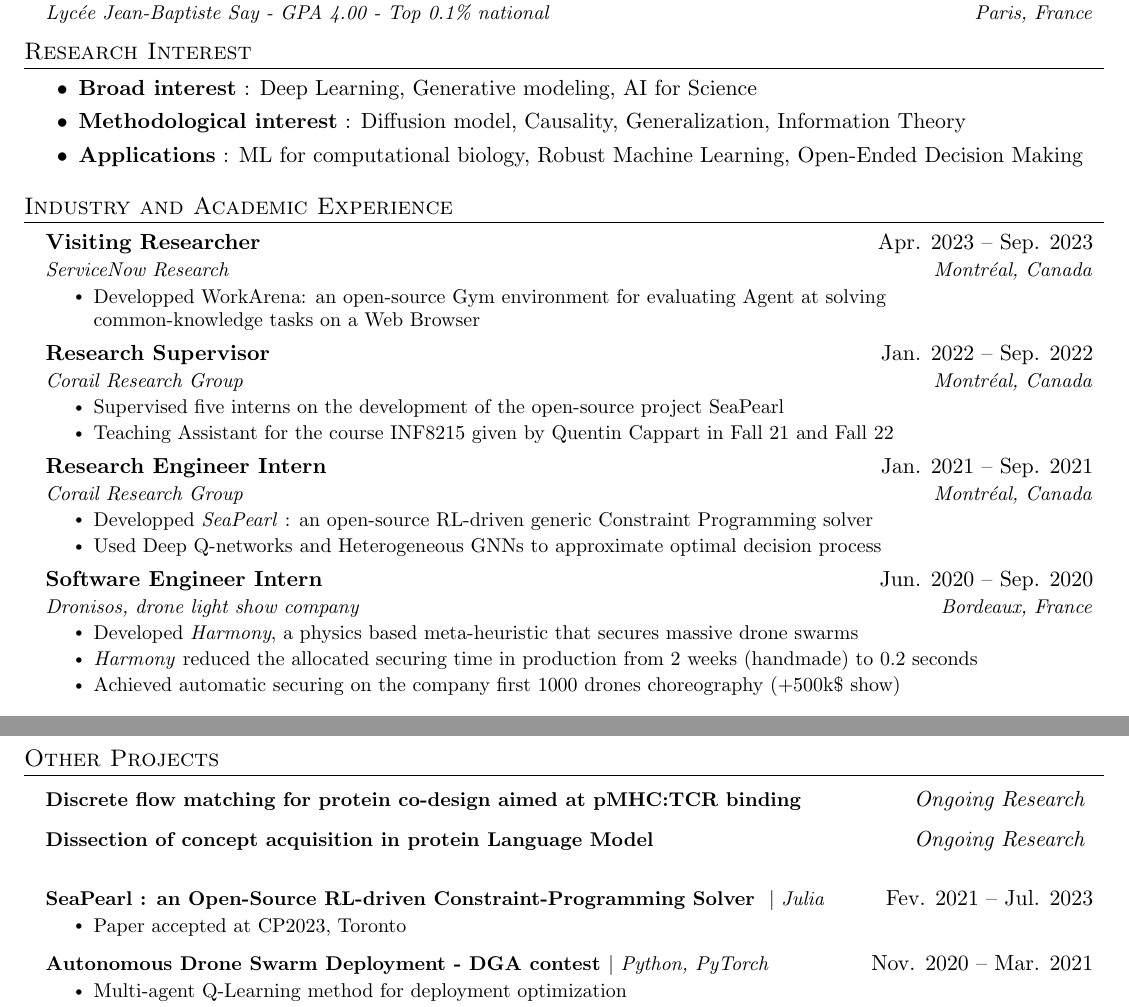
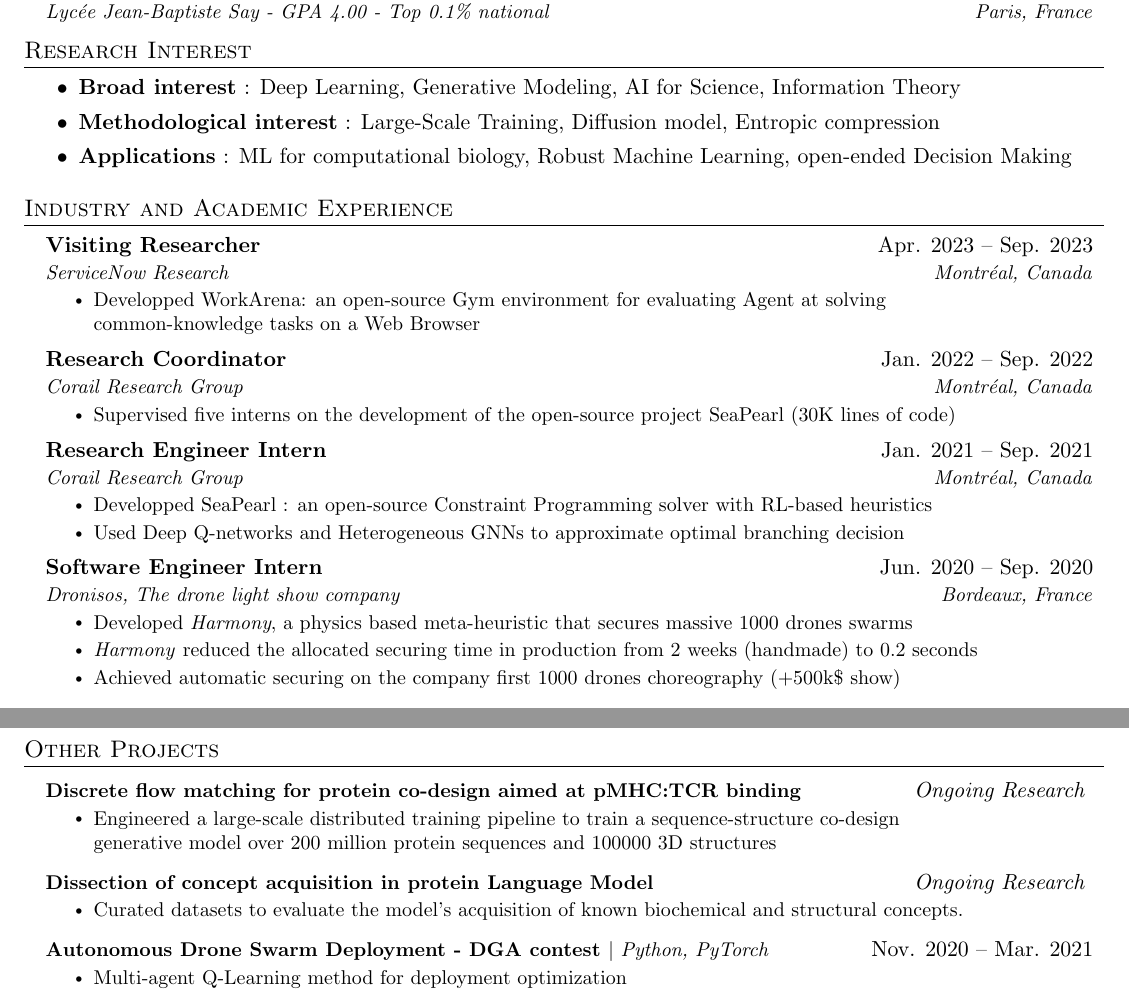
Before and after one commit to 3rdCore/TomResume, a LaTeX document (main.tex): two parts of pages 1 and 2 of 3, joined at a grey line, cut so that both start at the same text. Compiled offline with pdfLaTeX.

Commit message:
Updates from Overleaf

```diff
--- a/main.tex
+++ b/main.tex
@@ -176,11 +176,11 @@
 %-----------Research Interest-----------
 \section{Research Interest}
         \begin{itemize}
-            \item \textbf{Broad interest} : Deep Learning, Generative modeling, AI for Science
+            \item \textbf{Broad interest} : Deep Learning, Generative Modeling, AI for Science, Information Theory
             \vspace{-5pt}
-            \item \textbf{Methodological interest} : Diffusion model, Causality, Generalization, Information Theory
+            \item \textbf{Methodological interest} : Large-Scale Training, Diffusion model, Entropic compression
             \vspace{-5pt}
-            \item \textbf{Applications} : ML for computational biology, Robust Machine Learning, Open-Ended Decision Making
+            \item \textbf{Applications} : ML for computational biology, Robust Machine Learning, open-ended Decision Making
         \end{itemize}
 
 %-----------EXPERIENCE-----------
@@ -193,24 +193,23 @@
         \resumeItem{Developped WorkArena: an open-source Gym environment for evaluating Agent at solving \\ common-knowledge tasks on a Web Browser}
       \resumeItemListEnd
       \resumeSubheading
-      {Research Supervisor}{Jan. 2022 -- Sep. 2022}
+      {Research Coordinator}{Jan. 2022 -- Sep. 2022}
       {\href{https://corail-research.github.io/}{Corail Research Group}}{Montréal, Canada}
     \resumeItemListStart
-        \resumeItem{Supervised five interns on the development of the open-source project \href{https://github.com/corail-research/SeaPearl.jl}{SeaPearl}}
-        \resumeItem{Teaching Assistant for the course \href{https://www.polymtl.ca/programmes/cours/intelligence-artif-methodes-et-algorithmes}{INF8215} given by Quentin Cappart in Fall 21 and Fall 22 }
+        \resumeItem{Supervised five interns on the development of the open-source project \href{https://github.com/corail-research/SeaPearl.jl}{SeaPearl}  (30K lines of code)}
       \resumeItemListEnd
     \resumeSubheading
       {Research Engineer Intern}{Jan. 2021 -- Sep. 2021}
       {\href{https://corail-research.github.io/}{Corail Research Group}}{Montréal, Canada}
     \resumeItemListStart
-        \resumeItem{Developped {\textit{SeaPearl}} : an open-source RL-driven generic Constraint Programming solver}
-        \resumeItem{Used Deep Q-networks and Heterogeneous GNNs to approximate optimal decision process}
+        \resumeItem{Developped \href{https://github.com/corail-research/SeaPearl.jl}{SeaPearl} : an open-source Constraint Programming solver with RL-based heuristics}
+        \resumeItem{Used Deep Q-networks and Heterogeneous GNNs to approximate optimal branching decision}
     \resumeItemListEnd
     \resumeSubheading
       {Software Engineer Intern}{Jun. 2020 -- Sep. 2020}
-      {Dronisos, drone light show company}{Bordeaux, France}
+      {Dronisos, The drone light show company}{Bordeaux, France}
       \resumeItemListStart
-        \resumeItem{Developed \textit{Harmony}, a physics based meta-heuristic that secures massive drone swarms }
+        \resumeItem{Developed \textit{Harmony}, a physics based meta-heuristic that secures massive 1000 drones swarms }
                 \resumeItem{\textit{Harmony} reduced the allocated securing time in production from 2 weeks (handmade) to 0.2 seconds}
         \resumeItem{Achieved automatic securing on the company first 1000 drones choreography (+500k\$ show)}
       \resumeItemListEnd
@@ -285,19 +284,23 @@ You can also find the most up-to-date publications on my Google Scholar page.
 %-----------Invited Talks-----------
 \section{Other Projects}
     \resumeSubHeadingListStart
-        \resumeProjectHeading
-          {\textbf{Discrete flow matching for protein co-design aimed at pMHC:TCR binding}}{\textit{Ongoing Research} }
+\resumeProjectHeading
+  {\textbf{Discrete flow matching for protein co-design aimed at pMHC:TCR binding}}{\textit{Ongoing Research} }
+  \resumeItemListStart
+    \resumeItem{Engineered a large-scale distributed training pipeline to train a sequence-structure co-design \\generative model over $200$ million protein sequences and $100000$ 3D structures}
+  \resumeItemListEnd
 
-        \vspace{5pt}
 \resumeProjectHeading
-          {\textbf{Dissection of concept acquisition in protein Language Model}}{\textit{Ongoing Research} }
-        \vspace{1pt}
+  {\textbf{Dissection of concept acquisition in protein Language Model}}{\textit{Ongoing Research} }
+  \resumeItemListStart
+    \resumeItem{Curated datasets to evaluate the model's acquisition of known biochemical and structural concepts.}
+  \resumeItemListEnd
 
-        \resumeProjectHeading
-          {\textbf{\href{https://3rdcore.github.io/SeaPearl.html}{SeaPearl} : an Open-Source RL-driven Constraint-Programming Solver } $|$ \emph{Julia}}{Fev. 2021 -- Jul. 2023}
-          \resumeItemListStart
-            \resumeItem{\href{https://scholar.google.com/citations?view_op=view_citation&hl=fr&user=-YXor_wAAAAJ&citation_for_view=-YXor_wAAAAJ:2osOgNQ5qMEC}{Paper} accepted at CP2023, Toronto}
-          \resumeItemListEnd
+          % \resumeProjectHeading
+          % {\textbf{\href{https://3rdcore.github.io/SeaPearl.html}{SeaPearl} : an Open-Source RL-driven Constraint-Programming Solver } $|$ \emph{Julia}}{Fev. 2021 -- Jul. 2023}
+          % \resumeItemListStart
+          %    \resumeItem{\href{https://scholar.google.com/citations?view_op=view_citation&hl=fr&user=-YXor_wAAAAJ&citation_for_view=-YXor_wAAAAJ:2osOgNQ5qMEC}{Paper} accepted at CP2023, Toronto}
+          %\resumeItemListEnd
 
           %\resumeProjectHeading
           %{\textbf{Adversarial Attacks on Sentiment Classification models }$|$ \emph{Python, HuggingFace}}{Fev. 2022 -- May. 2022}
```
Also changed, not shown: main.tex (2 more changed lines).
